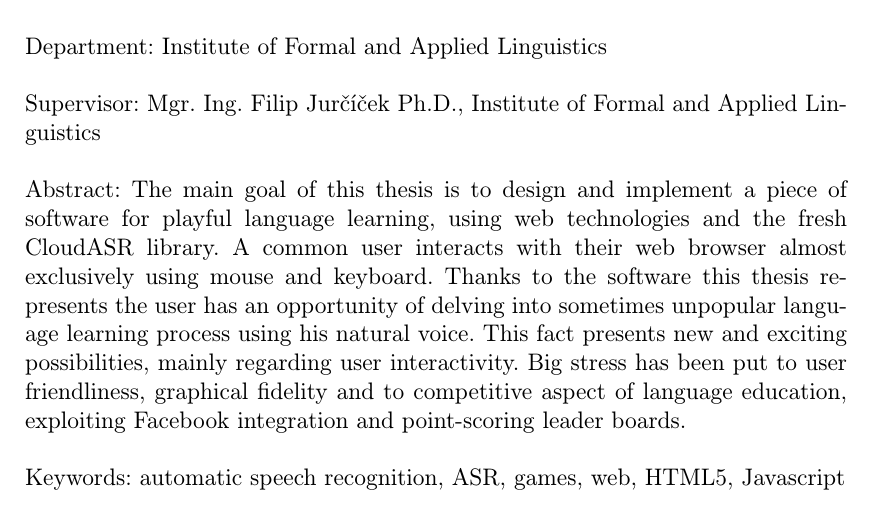
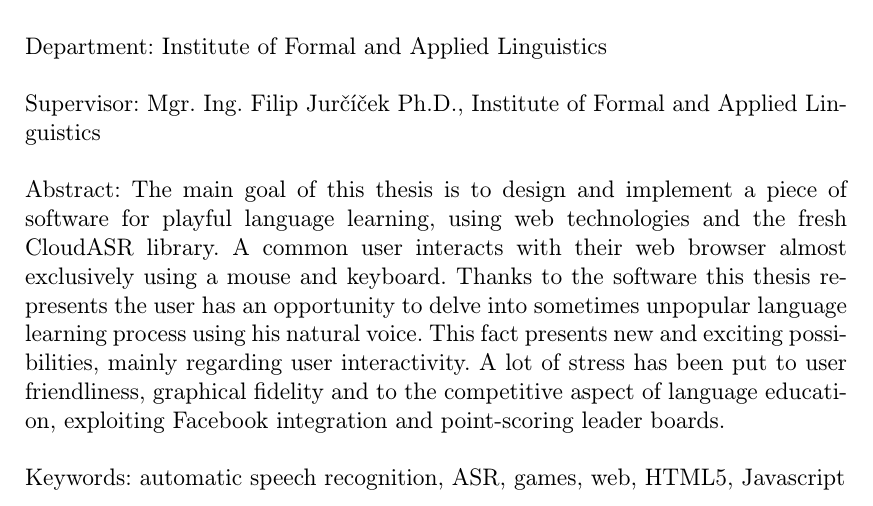
Before and after one commit to Heehaaw/bachelor_thesis, a LaTeX thesis (thesis.tex): part of page 4 of 16, cut so that both start at the same text. Compiled offline with pdfLaTeX.

Commit message:
english abstract correctures

```diff
--- a/thesis.tex
+++ b/thesis.tex
@@ -237,10 +237,8 @@ Abstract:
 % abstrakt v rozsahu 80-200 slov v angličtině; nejedná se však o překlad
 % zadání bakalářské práce
 The main goal of this thesis is to design and implement a piece of software for playful language learning, using web technologies and the fresh CloudASR library. A
-common user interacts with their web browser almost exclusively using mouse and keyboard. Thanks to the software this thesis represents the user has an opportunity of
-delving into sometimes unpopular language learning process using his natural voice. This fact presents new and exciting possibilities, mainly regarding user
-interactivity. Big stress has been put to user friendliness, graphical fidelity and to competitive aspect of language education, exploiting Facebook integration and
-point-scoring leader boards.
+common user interacts with their web browser almost exclusively using a mouse and keyboard. Thanks to the software this thesis represents the user has an opportunity to delve into sometimes unpopular language learning process using his natural voice. This fact presents new and exciting possibilities, mainly regarding user
+interactivity. A lot of stress has been put to user friendliness, graphical fidelity and to the competitive aspect of language education, exploiting Facebook integration and point-scoring leader boards.
 
 Keywords:
 % 3 až 5 klíčových slov v angličtině
```
Also changed, not shown: thesis.pdf.
